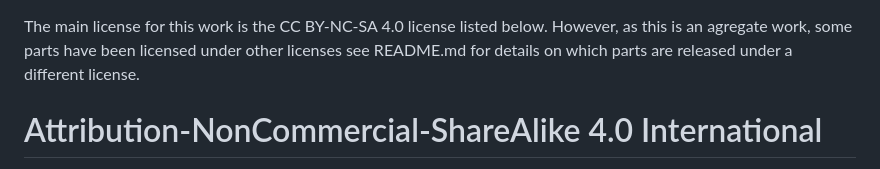
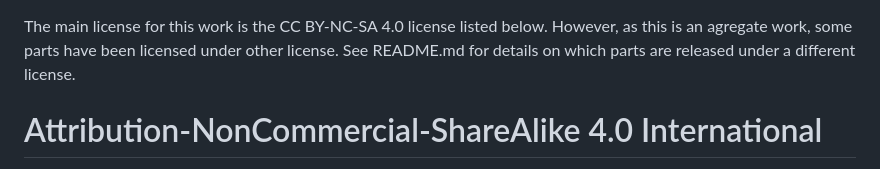
Before and after one commit to koffie/koffie.github.io, a Markdown page: LICENSE.md, the part around the change. Drawn GitHub-style.

```diff
--- a/LICENSE.md
+++ b/LICENSE.md
@@ -1,6 +1,6 @@
 The main license for this work is the CC BY-NC-SA 4.0 license listed
 below. However, as this is an agregate work, some parts have been
-licensed under other licenses see README.md for details on which parts
+licensed under other license. See README.md for details on which parts
 are released under a different license.
 
 Attribution-NonCommercial-ShareAlike 4.0 International
```
